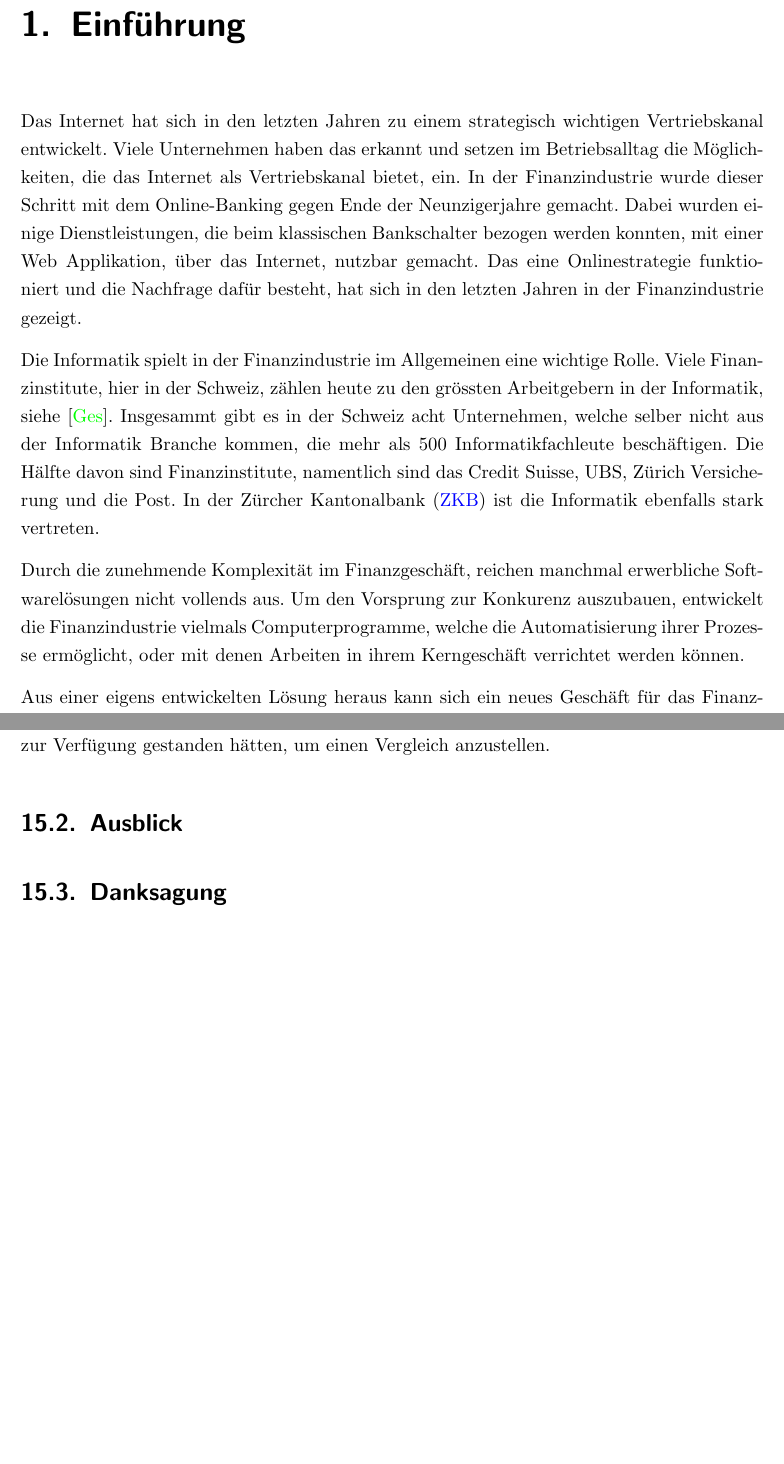
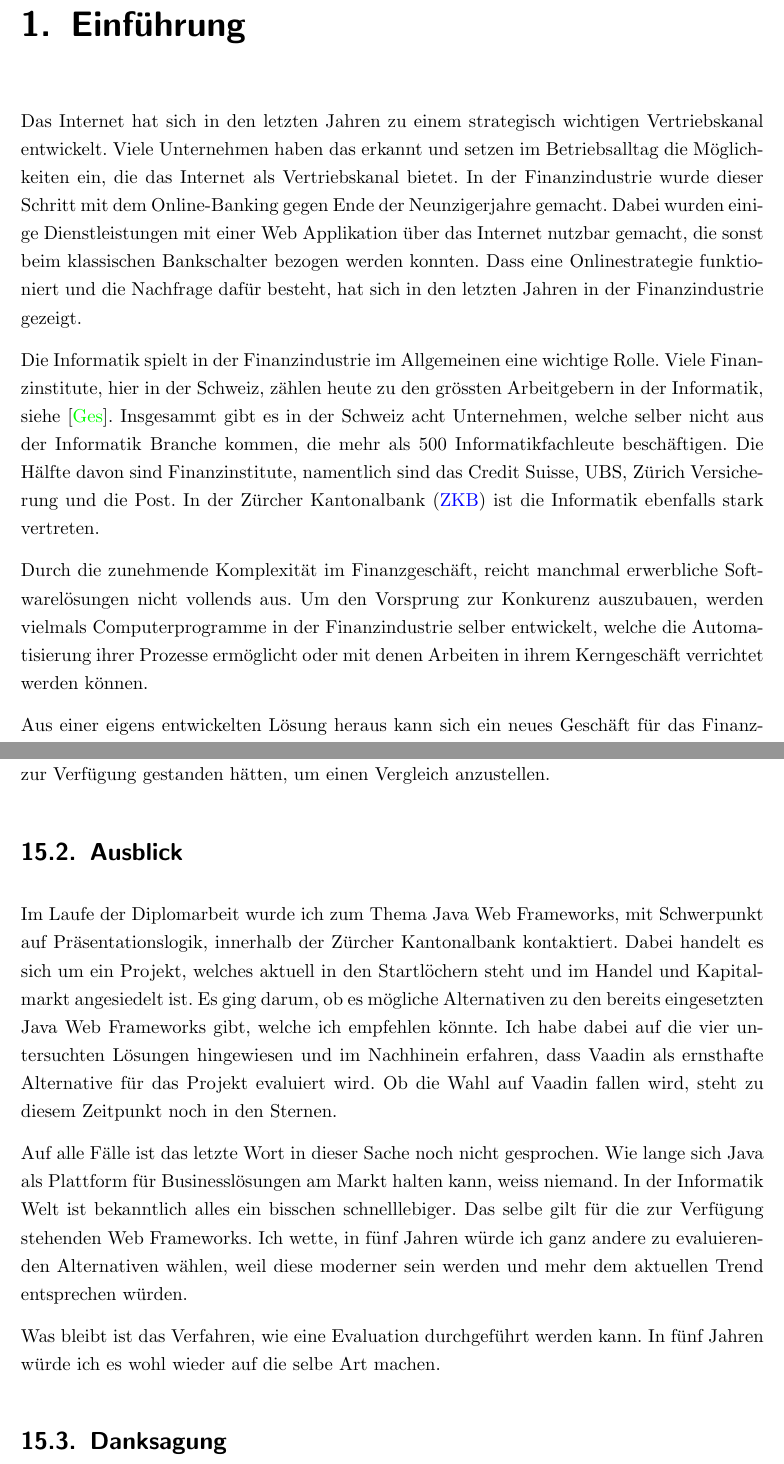
Before and after one commit to sushicutta/Diplomarbeit, a LaTeX thesis (doc/dokumentation/Diplomarbeit.tex, which reads doc/dokumentation/kapitel/einfuehrung.tex, doc/dokumentation/kapitel/reflexion.tex): two parts of pages 8 and 99 of 140, joined at a grey line, cut so that both start at the same text, the shorter picture padded with empty space. Compiled offline with pdfLaTeX; an older LaTeX class or package is replaced by its successor.

Commit message:
FerTIG !ÀDSAFSDFasdfASDFGASDGF wq

```diff
--- a/doc/dokumentation/kapitel/einfuehrung.tex
+++ b/doc/dokumentation/kapitel/einfuehrung.tex
@@ -1,10 +1,10 @@
   Das Internet hat sich in den letzten Jahren zu einem strategisch wichtigen
   Vertriebskanal entwickelt. Viele Unternehmen haben das erkannt und setzen im
-  Betriebsalltag die Möglichkeiten, die das Internet als Vertriebskanal bietet,
-  ein. In der Finanzindustrie wurde dieser Schritt mit dem Online-Banking gegen
-  Ende der Neunzigerjahre gemacht. Dabei wurden einige Dienstleistungen, die
-  beim klassischen Bankschalter bezogen werden konnten, mit einer Web
-  Applikation, über das Internet, nutzbar gemacht. Das eine Onlinestrategie
+  Betriebsalltag die Möglichkeiten ein, die das Internet als Vertriebskanal
+  bietet. In der Finanzindustrie wurde dieser Schritt mit dem Online-Banking
+  gegen Ende der Neunzigerjahre gemacht. Dabei wurden einige Dienstleistungen
+  mit einer Web Applikation über das Internet nutzbar gemacht, die sonst beim
+  klassischen Bankschalter bezogen werden konnten. Dass eine Onlinestrategie
   funktioniert und die Nachfrage dafür besteht, hat sich in den letzten Jahren
   in der Finanzindustrie gezeigt.
 
@@ -17,11 +17,12 @@
   Finanzinstitute, namentlich sind das Credit Suisse, UBS, Zürich Versicherung
   und die Post. In der \ac{ZKB} ist die Informatik ebenfalls stark vertreten.
 
-  Durch die zunehmende Komplexität im Finanzgeschäft, reichen manchmal
+  Durch die zunehmende Komplexität im Finanzgeschäft, reicht manchmal
   erwerbliche Softwarelösungen nicht vollends aus. Um den Vorsprung zur
-  Konkurenz auszubauen, entwickelt die Finanzindustrie vielmals
-  Computerprogramme, welche die Automatisierung ihrer Prozesse ermöglicht, oder
-  mit denen Arbeiten in ihrem Kerngeschäft verrichtet werden können.
+  Konkurenz auszubauen, werden vielmals Computerprogramme in der
+  Finanzindustrie selber entwickelt, welche die Automatisierung ihrer Prozesse
+  ermöglicht oder mit denen Arbeiten in ihrem Kerngeschäft verrichtet werden
+  können.
 
   Aus einer eigens entwickelten Lösung heraus kann sich ein neues Geschäft für
   das Finanzinstitut eröffnen. Eine solche Software könnte beispielsweise
--- a/doc/dokumentation/kapitel/reflexion.tex
+++ b/doc/dokumentation/kapitel/reflexion.tex
@@ -145,6 +145,27 @@ hätten, um einen Vergleich anzustellen.
 
 \section{Ausblick}
 
+Im Laufe der Diplomarbeit wurde ich zum Thema Java Web Frameworks, mit
+Schwerpunkt auf Präsentationslogik, innerhalb der Zürcher Kantonalbank
+kontaktiert. Dabei handelt es sich um ein Projekt, welches aktuell in den
+Startlöchern steht und im Handel und Kapitalmarkt angesiedelt ist. Es ging
+darum, ob es mögliche Alternativen zu den bereits eingesetzten Java Web
+Frameworks gibt, welche ich empfehlen könnte. Ich habe dabei auf die vier
+untersuchten Lösungen hingewiesen und im Nachhinein erfahren, dass Vaadin als
+ernsthafte Alternative für das Projekt evaluiert wird. Ob die Wahl auf Vaadin
+fallen wird, steht zu diesem Zeitpunkt noch in den Sternen.
+
+Auf alle Fälle ist das letzte Wort in dieser Sache noch nicht gesprochen. Wie
+lange sich Java als Plattform für Businesslösungen am Markt halten kann, weiss
+niemand. In der Informatik Welt ist bekanntlich alles ein bisschen
+schnelllebiger. Das selbe gilt für die zur Verfügung stehenden Web Frameworks.
+Ich wette, in fünf Jahren würde ich ganz andere zu evaluierenden Alternativen
+wählen, weil diese moderner sein werden und mehr dem aktuellen Trend
+entsprechen würden.
+
+Was bleibt ist das Verfahren, wie eine Evaluation durchgeführt werden kann. In
+fünf Jahren würde ich es wohl wieder auf die selbe Art machen.
+
 \section{Danksagung}
 
 An dieser Stelle möchte ich mich bei all jenen bedanken, die mich während
```
Also changed, not shown: doc/dokumentation/kapitel/abstract.tex (+1 -1 lines), doc/dokumentation/image/grobplanung.pdf, doc/dokumentation/kapitel/einfuehrung.tex (12 more changed lines), doc/dokumentation/kapitel/reflexion.tex (4 more changed lines), 1 other file.
